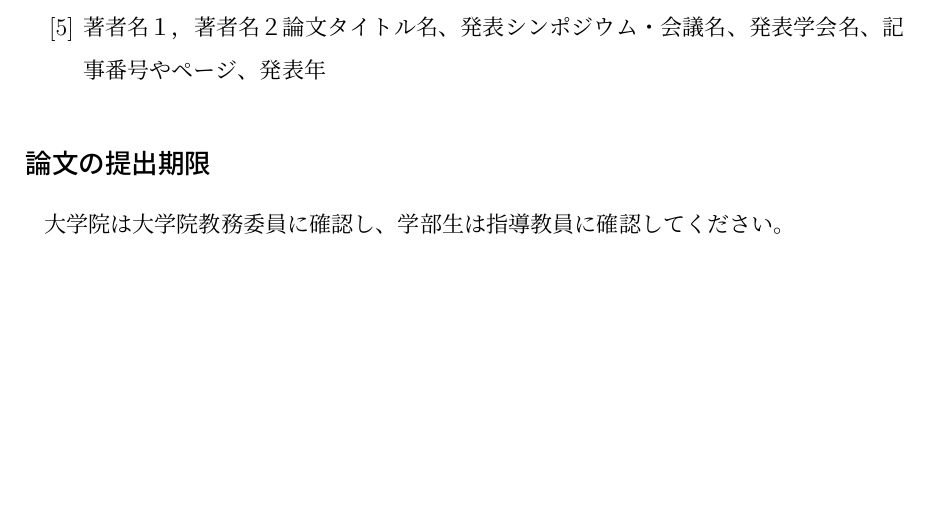
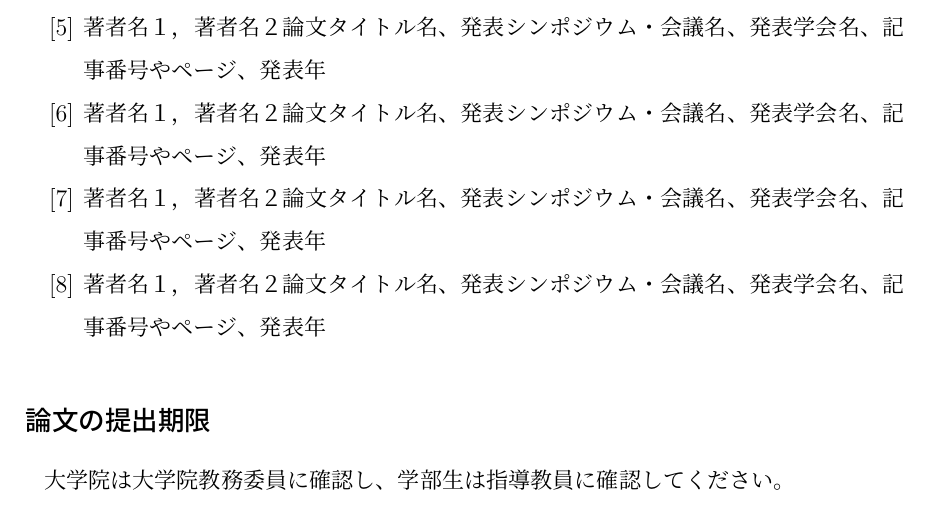
Before and after one commit to sk4748/shiorikimura_paper_M2, a LaTeX document (main.tex): part of page 10 of 10, cut at the place of the change. Compiled offline with pLaTeX and dvipdfmx.

Commit message:
2016_01_04_1209

```diff
--- a/main.tex
+++ b/main.tex
@@ -152,6 +153,27 @@ Microsoft Wordの標準設定であり、Microsoft Wordの使用者は特に設
   発表学会名、
   記事番号やページ、
   発表年
+  \bibitem{6}
+  著者名１，著者名２
+  論文タイトル名、
+  発表シンポジウム・会議名、
+  発表学会名、
+  記事番号やページ、
+  発表年
+  \bibitem{7}
+  著者名１，著者名２
+  論文タイトル名、
+  発表シンポジウム・会議名、
+  発表学会名、
+  記事番号やページ、
+  発表年
+  \bibitem{8}
+  著者名１，著者名２
+  論文タイトル名、
+  発表シンポジウム・会議名、
+  発表学会名、
+  記事番号やページ、
+  発表年
 
 \end{thebibliography}
 
```
Also changed, not shown: main.pdf, main.tex (1 more changed lines), 6 other files.
